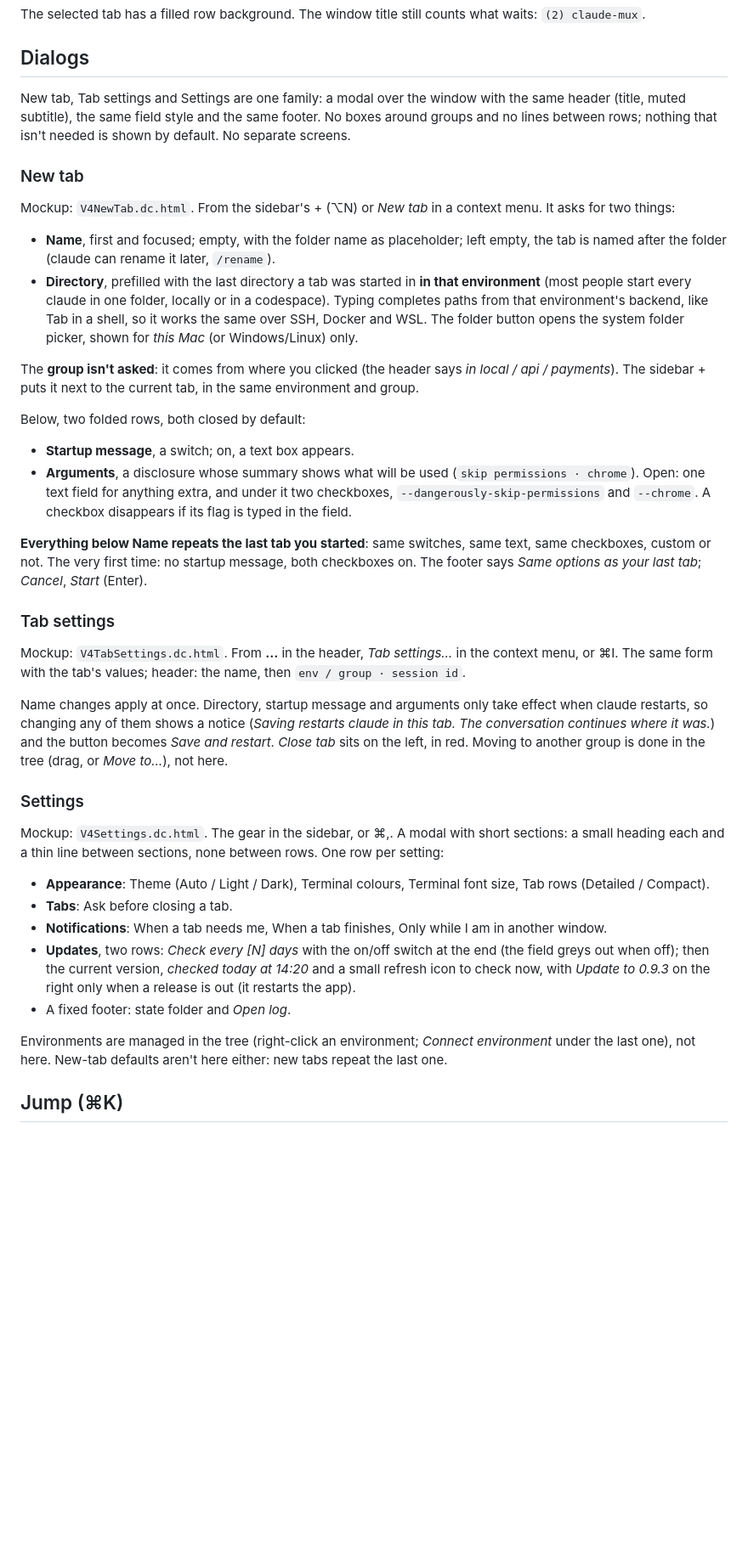
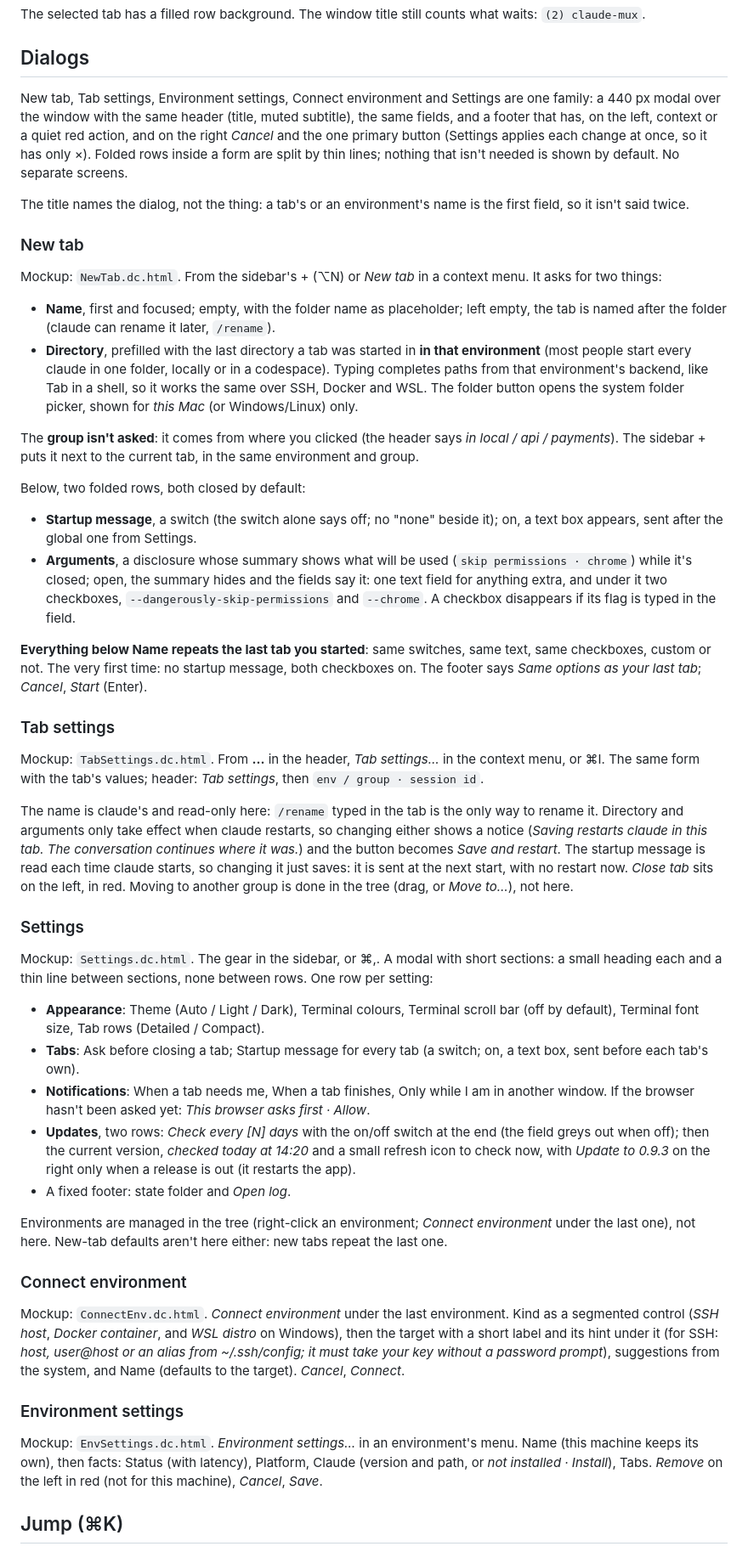
Before and after one commit to askolesov/claude-mux, a Markdown page: docs/redesign/README.md, the part around one of its changes. Shown at 85% size. GitHub-like rendering; blank space fills up the shorter version.

```diff
--- a/docs/redesign/README.md
+++ b/docs/redesign/README.md
@@ -211,14 +217,20 @@ what waits: `(2) claude-mux`.
 
 ## Dialogs
 
-New tab, Tab settings and Settings are one family: a modal over the
-window with the same header (title, muted subtitle), the same field style
-and the same footer. No boxes around groups and no lines between rows;
-nothing that isn't needed is shown by default. No separate screens.
+New tab, Tab settings, Environment settings, Connect environment and
+Settings are one family: a 440 px modal over the window with the same
+header (title, muted subtitle), the same fields, and a footer that has, on
+the left, context or a quiet red action, and on the right *Cancel* and the
+one primary button (Settings applies each change at once, so it has only
+×). Folded rows inside a form are split by thin lines; nothing that isn't
+needed is shown by default. No separate screens.
+
+The title names the dialog, not the thing: a tab's or an environment's name
+is the first field, so it isn't said twice.
 
 ### New tab
 
-Mockup: `V4NewTab.dc.html`. From the sidebar's + (⌥N) or *New tab* in a
+Mockup: `NewTab.dc.html`. From the sidebar's + (⌥N) or *New tab* in a
 context menu. It asks for two things:
 
 - **Name**, first and focused; empty, with the folder name as placeholder;
@@ -237,11 +249,14 @@ current tab, in the same environment and group.
 
 Below, two folded rows, both closed by default:
 
-- **Startup message**, a switch; on, a text box appears.
+- **Startup message**, a switch (the switch alone says off; no "none"
+  beside it); on, a text box appears, sent after the global one from
+  Settings.
 - **Arguments**, a disclosure whose summary shows what will be used
-  (`skip permissions · chrome`). Open: one text field for anything extra,
-  and under it two checkboxes, `--dangerously-skip-permissions` and
-  `--chrome`. A checkbox disappears if its flag is typed in the field.
+  (`skip permissions · chrome`) while it's closed; open, the summary hides
+  and the fields say it: one text field for anything extra, and under it
+  two checkboxes, `--dangerously-skip-permissions` and `--chrome`. A
+  checkbox disappears if its flag is typed in the field.
 
 **Everything below Name repeats the last tab you started**: same switches,
 same text, same checkboxes, custom or not. The very first time: no startup
@@ -250,28 +265,34 @@ tab*; *Cancel*, *Start* (Enter).
 
 ### Tab settings
 
-Mockup: `V4TabSettings.dc.html`. From **…** in the header, *Tab settings…*
+Mockup: `TabSettings.dc.html`. From **…** in the header, *Tab settings…*
 in the context menu, or ⌘I. The same form with the tab's values; header:
-the name, then `env / group · session id`.
+*Tab settings*, then `env / group · session id`.
 
-Name changes apply at once. Directory, startup message and arguments only
-take effect when claude restarts, so changing any of them shows a notice
-(*Saving restarts claude in this tab. The conversation continues where it
-was.*) and the button becomes *Save and restart*. *Close tab* sits on the
+The name is claude's and read-only here: `/rename` typed in the tab is
+the only way to rename it. Directory and arguments only take effect when
+claude restarts, so changing either shows a notice (*Saving restarts
+claude in this tab. The conversation continues where it was.*) and the
+button becomes *Save and restart*. The startup message is read each time
+claude starts, so changing it just saves: it is sent at the next start,
+with no restart now. *Close tab* sits on the
 left, in red. Moving to another group is done in the tree (drag, or *Move
 to…*), not here.
 
 ### Settings
 
-Mockup: `V4Settings.dc.html`. The gear in the sidebar, or ⌘,. A modal
+Mockup: `Settings.dc.html`. The gear in the sidebar, or ⌘,. A modal
 with short sections: a small heading each and a thin line between
 sections, none between rows. One row per setting:
 
 - **Appearance**: Theme (Auto / Light / Dark), Terminal colours, Terminal
-  font size, Tab rows (Detailed / Compact).
-- **Tabs**: Ask before closing a tab.
+  scroll bar (off by default), Terminal font size, Tab rows (Detailed /
+  Compact).
+- **Tabs**: Ask before closing a tab; Startup message for every tab (a
+  switch; on, a text box, sent before each tab's own).
 - **Notifications**: When a tab needs me, When a tab finishes, Only while I
-  am in another window.
+  am in another window. If the browser hasn't been asked yet: *This browser
+  asks first · Allow*.
 - **Updates**, two rows: *Check every [N] days* with the on/off switch at
   the end (the field greys out when off); then the current version, *checked
   today at 14:20* and a small refresh icon to check now, with *Update to
@@ -282,5 +303,21 @@ Environments are managed in the tree (right-click an environment; *Connect
 environment* under the last one), not here. New-tab defaults aren't here
 either: new tabs repeat the last one.
 
+### Connect environment
+
+Mockup: `ConnectEnv.dc.html`. *Connect environment* under the last
+environment. Kind as a segmented control (*SSH host*, *Docker container*,
+and *WSL distro* on Windows), then the target with a short label and its
+hint under it (for SSH: *host, user@host or an alias from ~/.ssh/config; it
+must take your key without a password prompt*), suggestions from the
+system, and Name (defaults to the target). *Cancel*, *Connect*.
+
+### Environment settings
+
+Mockup: `EnvSettings.dc.html`. *Environment settings…* in an environment's
+menu. Name (this machine keeps its own), then facts: Status (with latency),
+Platform, Claude (version and path, or *not installed · Install*), Tabs.
+*Remove* on the left in red (not for this machine), *Cancel*, *Save*.
+
 ## Jump (⌘K)
 
```
Also changed, not shown: other parts of docs/redesign/README.md (+64 -38 lines), README.md (+3 -2 lines), docs/redesign/screenshots/main-dark.png, docs/redesign/screenshots/main-light.png, 24 other files.
